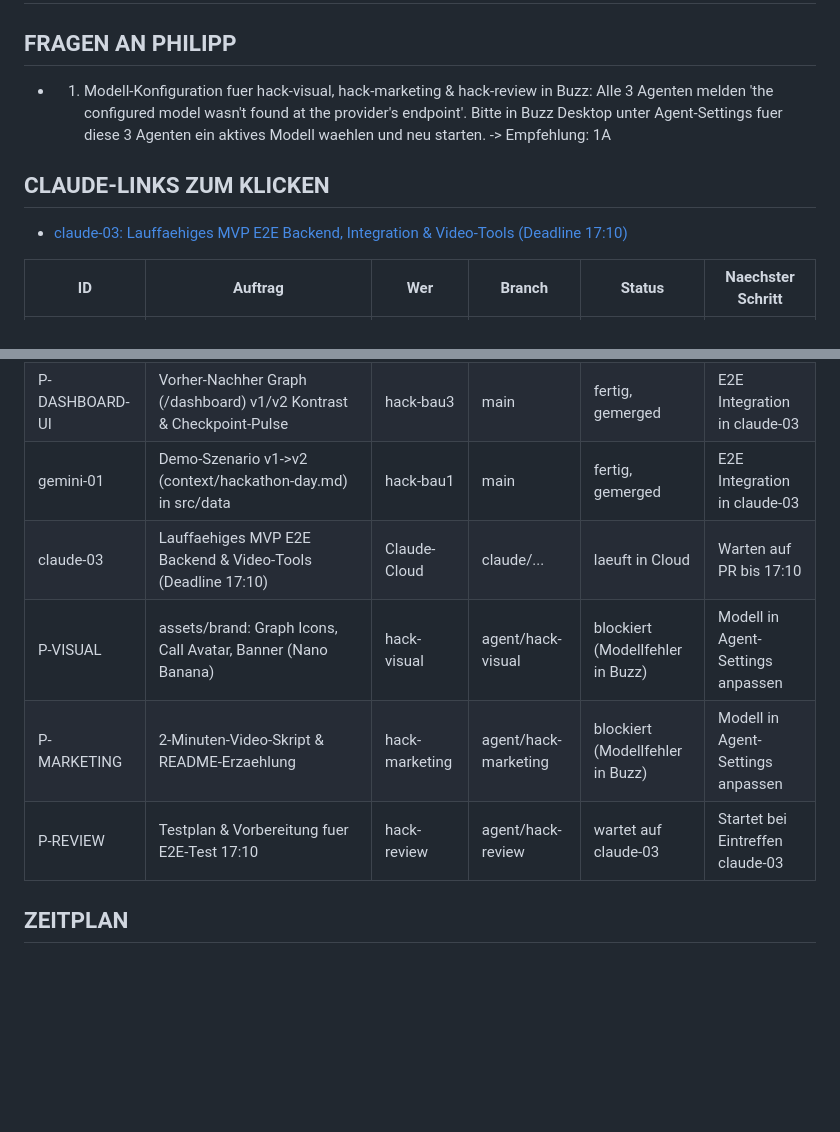
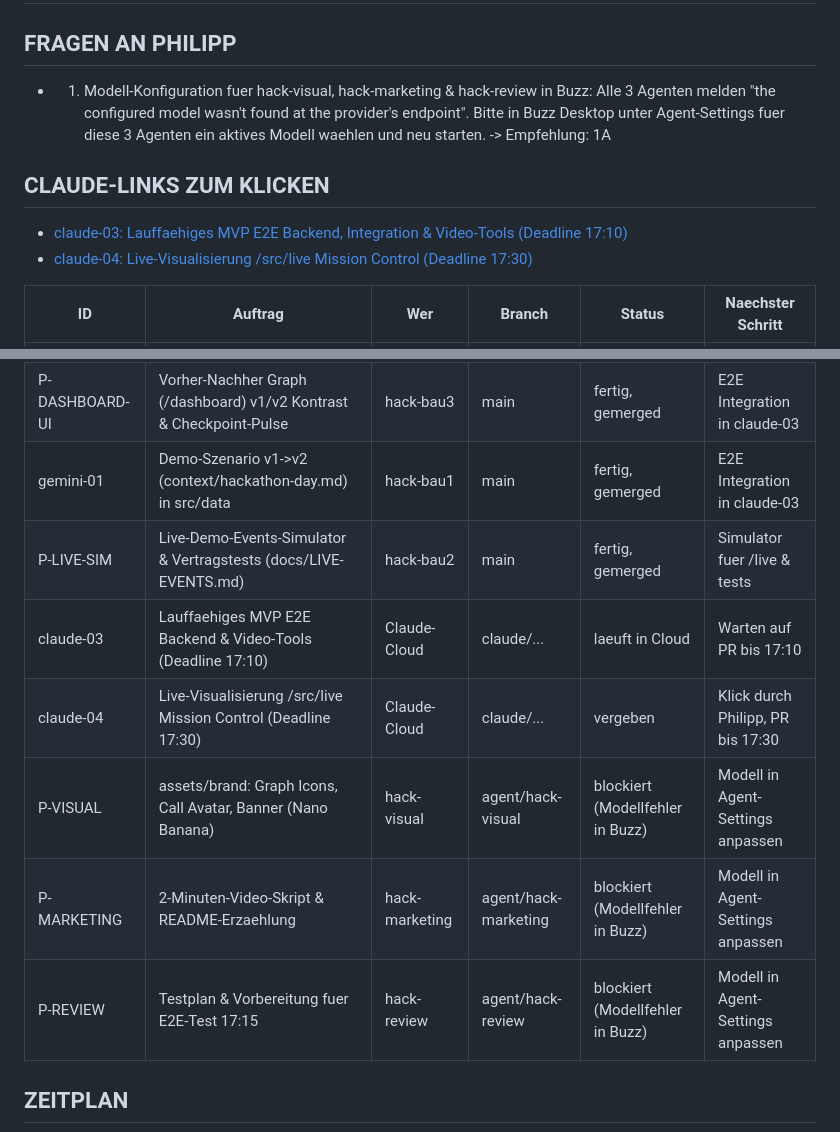
Before and after one commit to Philipp2agent/agentic-hack-google, a Markdown page: STAND.md, 2 parts joined by grey strips. GitHub-like rendering; blank space fills up the shorter version.

Commit message:
docs(stand): merge P-LIVE-SIM von hack-bau2, aktualisiere Board und Links

````diff
--- a/STAND.md
+++ b/STAND.md
@@ -1,10 +1,11 @@
 # STAND agentic-hack-google
 
 ## FRAGEN AN PHILIPP
-- 1. Modell-Konfiguration fuer hack-visual, hack-marketing & hack-review in Buzz: Alle 3 Agenten melden 'the configured model wasn't found at the provider's endpoint'. Bitte in Buzz Desktop unter Agent-Settings fuer diese 3 Agenten ein aktives Modell waehlen und neu starten. -> Empfehlung: 1A
+- 1. Modell-Konfiguration fuer hack-visual, hack-marketing & hack-review in Buzz: Alle 3 Agenten melden "the configured model wasn't found at the provider's endpoint". Bitte in Buzz Desktop unter Agent-Settings fuer diese 3 Agenten ein aktives Modell waehlen und neu starten. -> Empfehlung: 1A
 
 ## CLAUDE-LINKS ZUM KLICKEN
 - [claude-03: Lauffaehiges MVP E2E Backend, Integration & Video-Tools (Deadline 17:10)](https://claude.ai/code?repositories=Philipp2agent/agentic-hack-google&prompt=Bearbeite%20auftraege/claude-03.md%20und%20liefere%20das%20Ergebnis%20als%20Branch%20mit%20Pull%20Request)
+- [claude-04: Live-Visualisierung /src/live Mission Control (Deadline 17:30)](https://claude.ai/code?repositories=Philipp2agent/agentic-hack-google&prompt=Bearbeite%20auftraege/claude-04.md%20und%20liefere%20das%20Ergebnis%20als%20Branch%20mit%20Pull%20Request)
 
 | ID | Auftrag | Wer | Branch | Status | Naechster Schritt |
 |---|---|---|---|---|---|
@@ -15,10 +16,12 @@
 | P-VOICE-UI | Mobile Call Screen (/call) autarker Demo-Flow | hack-bau2 | main | fertig, gemerged | E2E Integration in claude-03 |
 | P-DASHBOARD-UI | Vorher-Nachher Graph (/dashboard) v1/v2 Kontrast & Checkpoint-Pulse | hack-bau3 | main | fertig, gemerged | E2E Integration in claude-03 |
 | gemini-01 | Demo-Szenario v1->v2 (context/hackathon-day.md) in src/data | hack-bau1 | main | fertig, gemerged | E2E Integration in claude-03 |
+| P-LIVE-SIM | Live-Demo-Events-Simulator & Vertragstests (docs/LIVE-EVENTS.md) | hack-bau2 | main | fertig, gemerged | Simulator fuer /live & tests |
 | claude-03 | Lauffaehiges MVP E2E Backend & Video-Tools (Deadline 17:10) | Claude-Cloud | claude/... | laeuft in Cloud | Warten auf PR bis 17:10 |
+| claude-04 | Live-Visualisierung /src/live Mission Control (Deadline 17:30) | Claude-Cloud | claude/... | vergeben | Klick durch Philipp, PR bis 17:30 |
 | P-VISUAL | assets/brand: Graph Icons, Call Avatar, Banner (Nano Banana) | hack-visual | agent/hack-visual | blockiert (Modellfehler in Buzz) | Modell in Agent-Settings anpassen |
 | P-MARKETING | 2-Minuten-Video-Skript & README-Erzaehlung | hack-marketing | agent/hack-marketing | blockiert (Modellfehler in Buzz) | Modell in Agent-Settings anpassen |
-| P-REVIEW | Testplan & Vorbereitung fuer E2E-Test 17:10 | hack-review | agent/hack-review | wartet auf claude-03 | Startet bei Eintreffen claude-03 |
+| P-REVIEW | Testplan & Vorbereitung fuer E2E-Test 17:15 | hack-review | agent/hack-review | blockiert (Modellfehler in Buzz) | Modell in Agent-Settings anpassen |
 
 ## ZEITPLAN
 ```mermaid
````
Also changed, not shown: other parts of STAND.md (+2 -0 lines).
